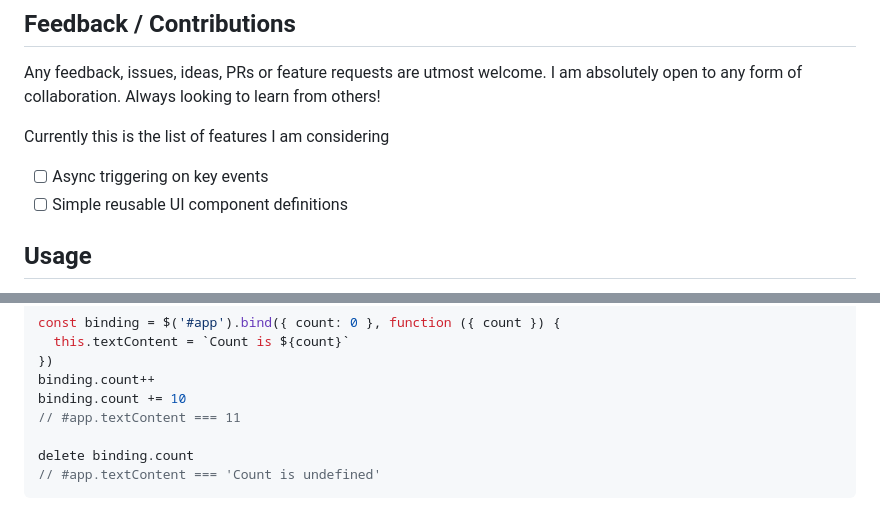
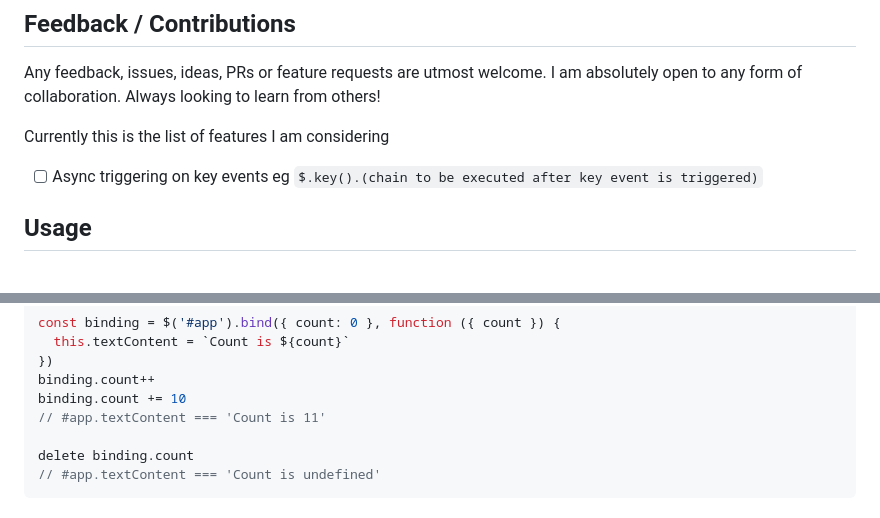
Before and after one commit to dolanske/curry.ts, a Markdown page: README.md, 2 parts joined by grey strips. GitHub-like rendering.

Commit message:
Update README.md
Remove TODO item, tweak bind example

```diff
--- a/README.md
+++ b/README.md
@@ -22,8 +22,7 @@ Any feedback, issues, ideas, PRs or feature requests are utmost welcome. I am ab
 
 Currently this is the list of features I am considering
 
-- [ ] Async triggering on key events
-- [ ] Simple reusable UI component definitions
+- [ ] Async triggering on key events eg `$.key().(chain to be executed after key event is triggered)`
 
 ## Usage
 
@@ -605,7 +604,7 @@ const binding = $('#app').bind({ count: 0 }, function ({ count }) {
 })
 binding.count++
 binding.count += 10
-// #app.textContent === 11
+// #app.textContent === 'Count is 11'
 
 delete binding.count
 // #app.textContent === 'Count is undefined'
```
